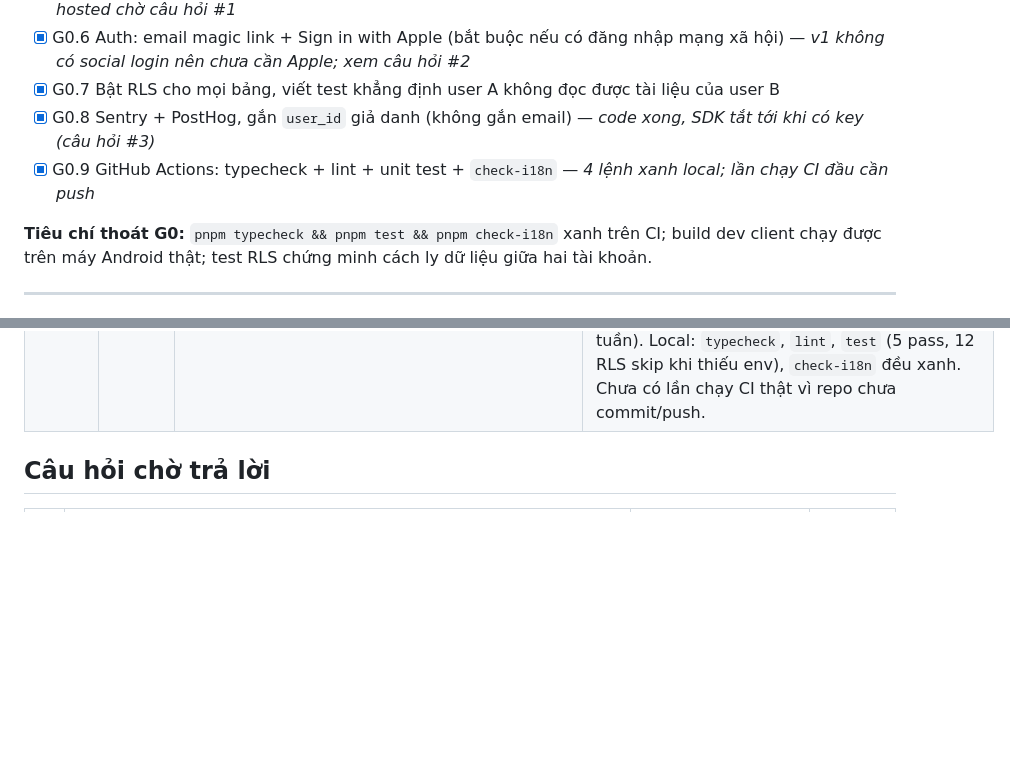
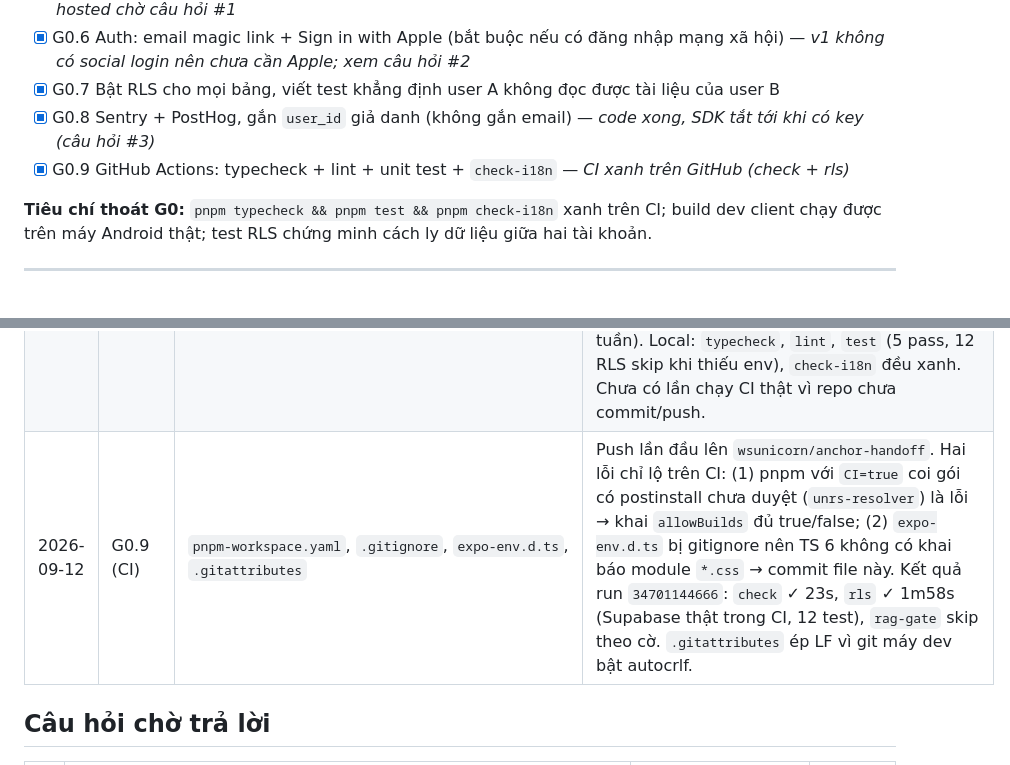
Before and after one commit to wsunicorn/anchor-handoff, a Markdown page: TASKS.md, 2 parts joined by grey strips. GitHub-like rendering; blank space fills up the shorter version.

Commit message:
docs: nhật ký G0.9 — CI xanh

```diff
--- a/TASKS.md
+++ b/TASKS.md
@@ -17,7 +17,7 @@
 - [x] G0.6 Auth: email magic link + Sign in with Apple (bắt buộc nếu có đăng nhập mạng xã hội) — *v1 không có social login nên chưa cần Apple; xem câu hỏi #2*
 - [x] G0.7 Bật RLS cho mọi bảng, viết test khẳng định user A không đọc được tài liệu của user B
 - [x] G0.8 Sentry + PostHog, gắn `user_id` giả danh (không gắn email) — *code xong, SDK tắt tới khi có key (câu hỏi #3)*
-- [x] G0.9 GitHub Actions: typecheck + lint + unit test + `check-i18n` — *4 lệnh xanh local; lần chạy CI đầu cần push*
+- [x] G0.9 GitHub Actions: typecheck + lint + unit test + `check-i18n` — *CI xanh trên GitHub (check + rls)*
 
 **Tiêu chí thoát G0:** `pnpm typecheck && pnpm test && pnpm check-i18n` xanh trên CI; build dev client chạy được trên máy Android thật; test RLS chứng minh cách ly dữ liệu giữa hai tài khoản.
 
@@ -167,6 +167,7 @@
 | 2026-09-12 | G0.6 | `src/lib/supabase.ts`, `src/features/auth/session.ts`, `src/components/{Button,TextField}.tsx`, `app/_layout.tsx`, `app/(auth)/sign-in.tsx`, `app/auth/callback.tsx`, `app/index.tsx`, `src/lib/i18n/{vi,en}.ts` (+16 khoá `auth.*`), `supabase/migrations/0002_profiles_on_signup.sql`, `supabase/config.toml`, `supabase/templates/magic_link.html`, `.env.local`, `.env.example` | Magic link **PKCE** (`anchor://auth/callback?code=…` → `exchangeCodeForSession`) **kèm mã OTP 6 số trong cùng email** làm đường dự phòng (app email mở link sang trình duyệt rồi kẹt là chuyện thường). Session: AsyncStorage + Zustand; gate bằng `Stack.Protected`; giữ splash tới khi đọc xong session. Migration 0002: trigger tạo `profiles` khi có user, `locale` lấy từ metadata app gửi lúc đăng ký. Kiểm trên emulator (snapshot): gửi email → Mailpit nhận đúng subject; **đường OTP**: gõ mã → vào app, `profiles` có dòng `locale=en, tier=free`; **đường deep link**: đăng xuất, gửi lại, mở `anchor://auth/callback?code=…` (Location GoTrue trả về) → vào app; force-stop rồi mở lại → vẫn đăng nhập. Ảnh `docs/shots/G0.6-sign-in.png`. **Bất ngờ:** Chrome trên emulator sạch chặn bằng màn first-run nên không đi được trọn link qua trình duyệt — kiểm đoạn trình duyệt→app trên máy Android thật ở cuối G0. Local cần `adb reverse tcp:54321 tcp:54321`. Hosted: phải thêm `anchor://auth/callback` vào Redirect URLs và dán template magic link ở Dashboard (ghi trong config.toml). |
 | 2026-09-12 | G0.8 | `src/lib/telemetry.ts`, `src/features/auth/session.ts`, `app/_layout.tsx`, `metro.config.js`, `app.json` (plugin `@sentry/react-native/expo`), `pnpm-workspace.yaml` (`allowBuilds`), `.env.example` | Sentry 7.11 + PostHog RN 4.70 + expo-crypto. Định danh = **SHA-256(`anchor:`+uuid)**: ổn định để đếm, không nối ngược về DB/email nếu chỉ có dashboard; `sendDefaultPii:false`, PostHog không autocapture, tắt geoip. Gắn ở `onAuthStateChange`, `reset()` khi đăng xuất, sự kiện `signed_in`. Thiếu key → cả hai SDK tắt hẳn. Kiểm trên emulator: đăng nhập → log `[telemetry] identify 79ce91ef… sentry=false posthog=false`; build native với Sentry OK. Org/project trong plugin là placeholder `anchor/anchor-mobile` — đổi khi có project thật; upload sourcemap chỉ khi có `SENTRY_AUTH_TOKEN`. **Bất ngờ:** pnpm 12 chặn postinstall → phải `allowBuilds` cho `@sentry/cli` và `esbuild` (runtime của tsx). Chưa thấy sự kiện trên dashboard vì chưa có key (câu hỏi #3). |
 | 2026-09-12 | G0.9 | `.github/workflows/ci.yml`, `eslint.config.js`, `.prettierrc`, `package.json` (`lint`, `format`, `packageManager`, `engines`), `scripts/i18n-parity.ts` + `.test.ts`, `supabase/tests/rls.test.ts` | ESLint 9 + `eslint-config-expo` + prettier + simple-import-sort (ESLint 10 chưa tương thích eslint-plugin-react). Lint bắt được lỗi thật: `process.env['X']` không được Expo inline — đã đổi sang `process.env.X` ở supabase.ts/telemetry.ts. Tách logic check-i18n thành `i18n-parity.ts` có 5 unit test (để `pnpm test` có test thật). CI: Node 22, pnpm theo `packageManager`; **thêm job `rls`** chạy Supabase thật bằng `supabase/setup-cli` rồi `pnpm test:rls` — test bảo mật không chỉ tin máy dev; job `rag-gate` gắn `vars.RAG_GATE_ENABLED` vì `eval:gate` chỉ có ở G3.7 (không đổi ý nghĩa cổng, tránh đỏ 6 tuần). Local: `typecheck`, `lint`, `test` (5 pass, 12 RLS skip khi thiếu env), `check-i18n` đều xanh. Chưa có lần chạy CI thật vì repo chưa commit/push. |
+| 2026-09-12 | G0.9 (CI) | `pnpm-workspace.yaml`, `.gitignore`, `expo-env.d.ts`, `.gitattributes` | Push lần đầu lên `wsunicorn/anchor-handoff`. Hai lỗi chỉ lộ trên CI: (1) pnpm với `CI=true` coi gói có postinstall chưa duyệt (`unrs-resolver`) là lỗi → khai `allowBuilds` đủ true/false; (2) `expo-env.d.ts` bị gitignore nên TS 6 không có khai báo module `*.css` → commit file này. Kết quả run `34701144666`: `check` ✓ 23s, `rls` ✓ 1m58s (Supabase thật trong CI, 12 test), `rag-gate` skip theo cờ. `.gitattributes` ép LF vì git máy dev bật autocrlf. |
 
 ## Câu hỏi chờ trả lời
 
```
